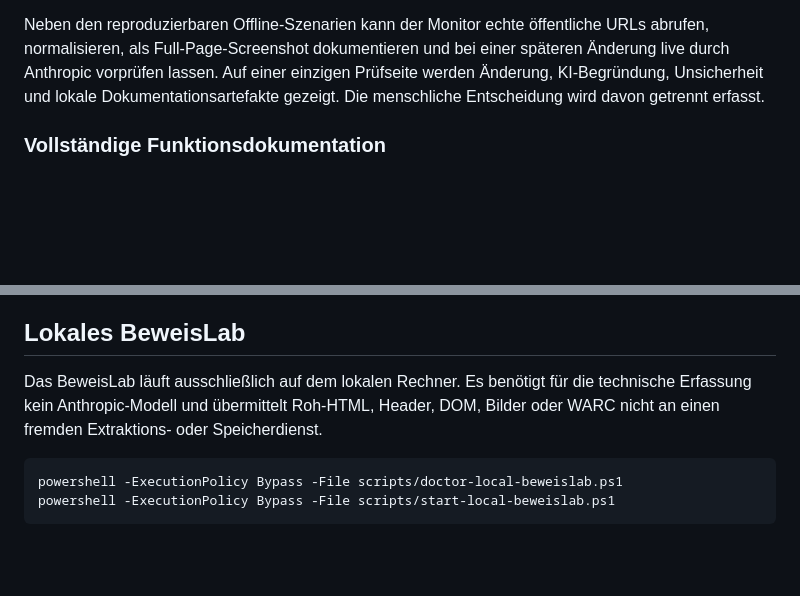
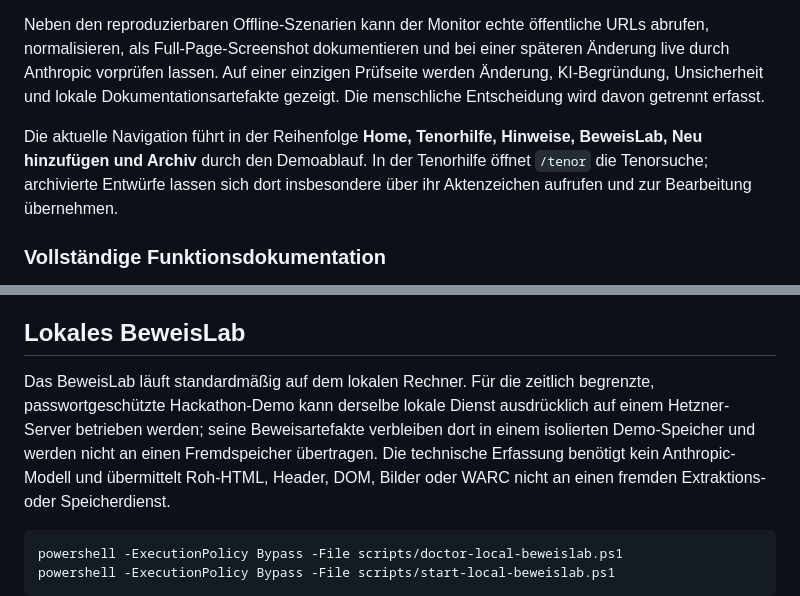
Before and after one commit to Alebabo/MucLegal, a Markdown page: README.md, 2 parts joined by grey strips. GitHub-like rendering; blank space fills up the shorter version.

````diff
--- a/README.md
+++ b/README.md
@@ -46,6 +46,11 @@ Anthropic vorprüfen lassen. Auf einer einzigen Prüfseite werden Änderung, KI-
 Unsicherheit und lokale Dokumentationsartefakte gezeigt. Die menschliche Entscheidung wird davon
 getrennt erfasst.
 
+Die aktuelle Navigation führt in der Reihenfolge **Home, Tenorhilfe, Hinweise, BeweisLab,
+Neu hinzufügen und Archiv** durch den Demoablauf. In der Tenorhilfe öffnet `/tenor` die
+Tenorsuche; archivierte Entwürfe lassen sich dort insbesondere über ihr Aktenzeichen aufrufen
+und zur Bearbeitung übernehmen.
+
 ### Vollständige Funktionsdokumentation
 
 Das ausführliche
@@ -115,8 +126,11 @@ Für die Offline-Demo ist kein API-Schlüssel erforderlich. Die optionale Live-V
 
 ## Lokales BeweisLab
 
-Das BeweisLab läuft ausschließlich auf dem lokalen Rechner. Es benötigt für die technische
-Erfassung kein Anthropic-Modell und übermittelt Roh-HTML, Header, DOM, Bilder oder WARC nicht an
+Das BeweisLab läuft standardmäßig auf dem lokalen Rechner. Für die zeitlich begrenzte,
+passwortgeschützte Hackathon-Demo kann derselbe lokale Dienst ausdrücklich auf einem
+Hetzner-Server betrieben werden; seine Beweisartefakte verbleiben dort in einem isolierten
+Demo-Speicher und werden nicht an einen Fremdspeicher übertragen. Die technische Erfassung
+benötigt kein Anthropic-Modell und übermittelt Roh-HTML, Header, DOM, Bilder oder WARC nicht an
 einen fremden Extraktions- oder Speicherdienst.
 
 ```powershell
````
Also changed, not shown: other parts of README.md (+31 -4 lines).
